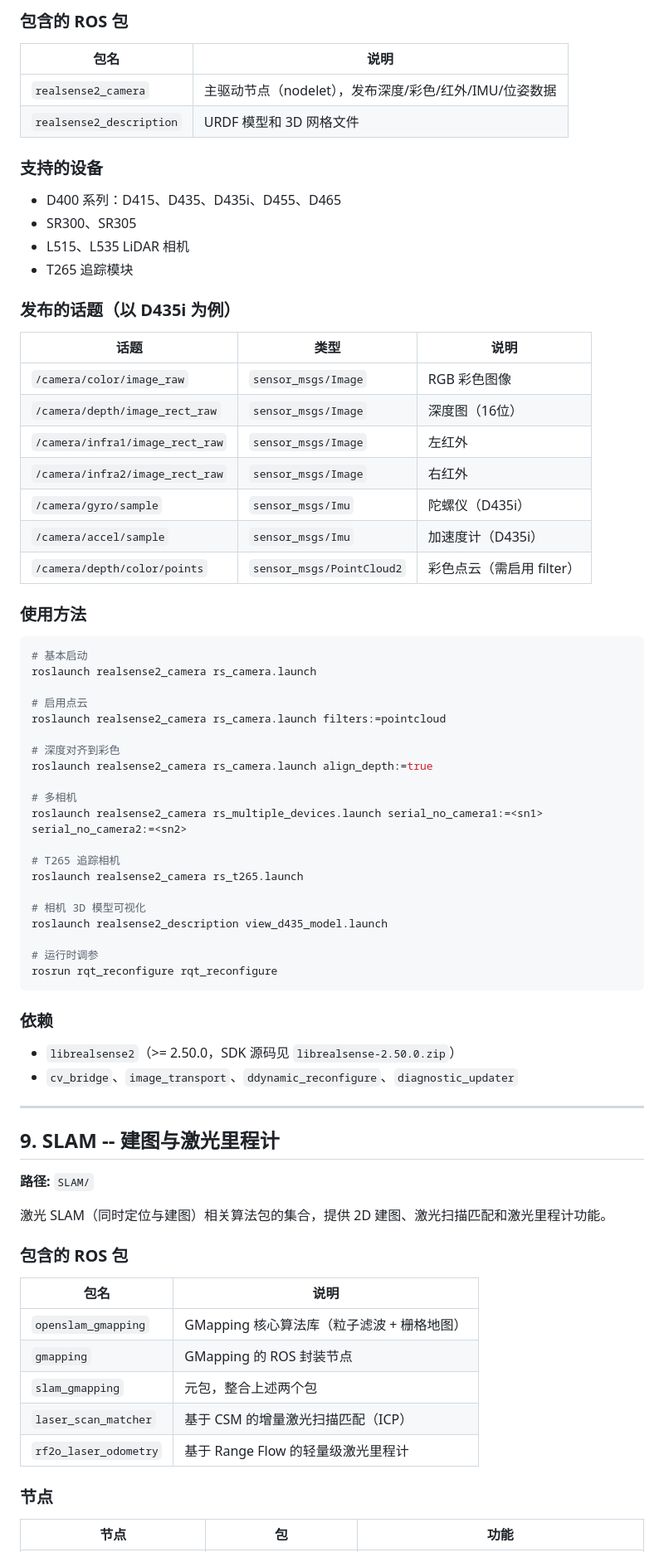
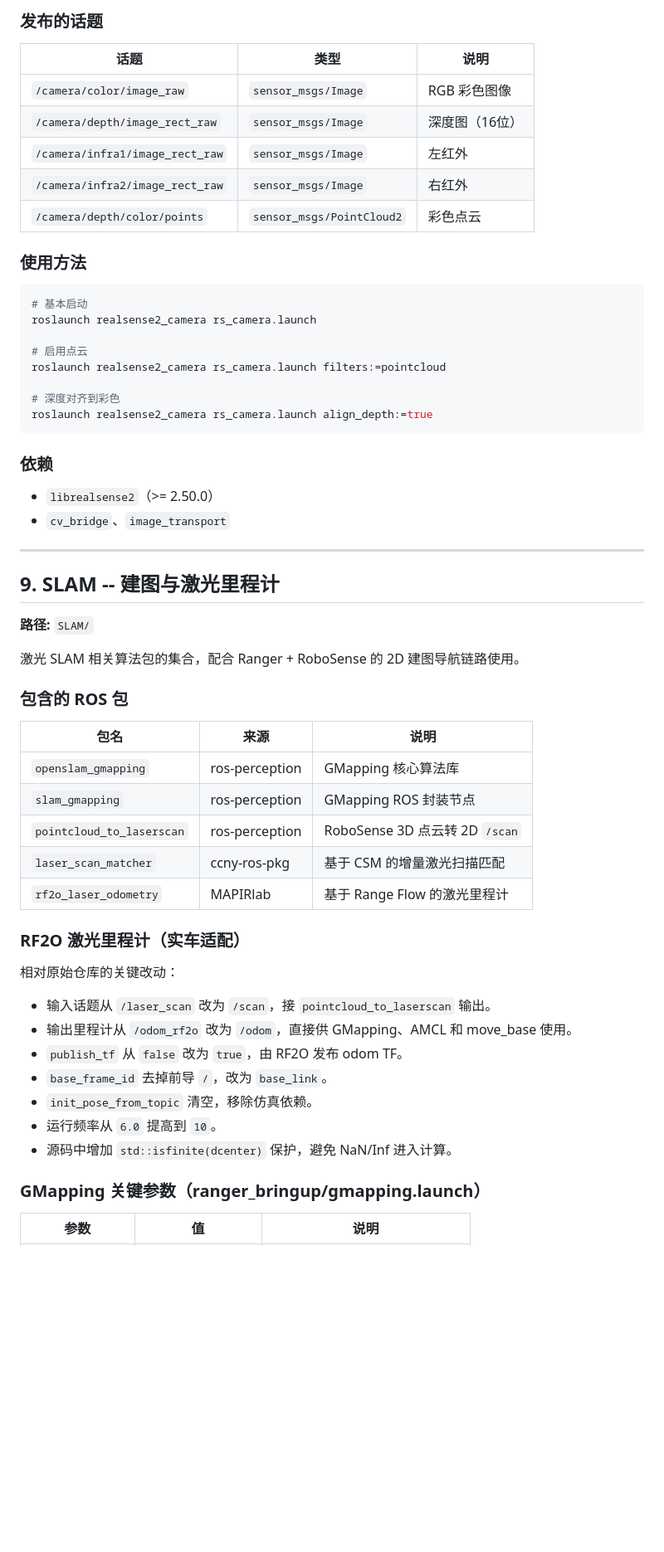
Before and after one commit to LiiiiPeggy/agx, a Markdown page: README.md, the part around one of its changes. Shown at 83% size. Drawn GitHub-style; blank space fills up the shorter version.

````diff
--- a/README.md
+++ b/README.md
@@ -540,19 +427,5 @@ Intel RealSense 深度相机的官方 ROS 封装，支持 D400 系列、SR300、
 
-### 包含的 ROS 包
-
-| 包名 | 说明 |
-|------|------|
-| `realsense2_camera` | 主驱动节点（nodelet），发布深度/彩色/红外/IMU/位姿数据 |
-| `realsense2_description` | URDF 模型和 3D 网格文件 |
-
-### 支持的设备
-
-- D400 系列：D415、D435、D435i、D455、D465
-- SR300、SR305
-- L515、L535 LiDAR 相机
-- T265 追踪模块
-
-### 发布的话题（以 D435i 为例）
+### 发布的话题
 
 | 话题 | 类型 | 说明 |
 |------|------|------|
@@ -560,9 +433,7 @@ Intel RealSense 深度相机的官方 ROS 封装，支持 D400 系列、SR300、
 | `/camera/depth/image_rect_raw` | `sensor_msgs/Image` | 深度图（16位） |
 | `/camera/infra1/image_rect_raw` | `sensor_msgs/Image` | 左红外 |
 | `/camera/infra2/image_rect_raw` | `sensor_msgs/Image` | 右红外 |
-| `/camera/gyro/sample` | `sensor_msgs/Imu` | 陀螺仪（D435i） |
-| `/camera/accel/sample` | `sensor_msgs/Imu` | 加速度计（D435i） |
-| `/camera/depth/color/points` | `sensor_msgs/PointCloud2` | 彩色点云（需启用 filter） |
+| `/camera/depth/color/points` | `sensor_msgs/PointCloud2` | 彩色点云 |
 
 ### 使用方法
 
@@ -575,24 +446,12 @@ roslaunch realsense2_camera rs_camera.launch filters:=pointcloud
 
 # 深度对齐到彩色
 roslaunch realsense2_camera rs_camera.launch align_depth:=true
-
-# 多相机
-roslaunch realsense2_camera rs_multiple_devices.launch serial_no_camera1:=<sn1> serial_no_camera2:=<sn2>
-
-# T265 追踪相机
-roslaunch realsense2_camera rs_t265.launch
-
-# 相机 3D 模型可视化
-roslaunch realsense2_description view_d435_model.launch
-
-# 运行时调参
-rosrun rqt_reconfigure rqt_reconfigure
 ```
 
 ### 依赖
 
-- `librealsense2`（>= 2.50.0，SDK 源码见 `librealsense-2.50.0.zip`）
-- `cv_bridge`、`image_transport`、`ddynamic_reconfigure`、`diagnostic_updater`
+- `librealsense2`（>= 2.50.0）
+- `cv_bridge`、`image_transport`
 
 ---
 
@@ -600,19 +459,31 @@ rosrun rqt_reconfigure rqt_reconfigure
 
 **路径:** `SLAM/`
 
-激光 SLAM（同时定位与建图）相关算法包的集合，提供 2D 建图、激光扫描匹配和激光里程计功能。
+激光 SLAM 相关算法包的集合，配合 Ranger + RoboSense 的 2D 建图导航链路使用。
 
 ### 包含的 ROS 包
 
-| 包名 | 说明 |
-|------|------|
-| `openslam_gmapping` | GMapping 核心算法库（粒子滤波 + 栅格地图） |
-| `gmapping` | GMapping 的 ROS 封装节点 |
-| `slam_gmapping` | 元包，整合上述两个包 |
-| `laser_scan_matcher` | 基于 CSM 的增量激光扫描匹配（ICP） |
-| `rf2o_laser_odometry` | 基于 Range Flow 的轻量级激光里程计 |
+| 包名 | 来源 | 说明 |
+|------|------|------|
+| `openslam_gmapping` | ros-perception | GMapping 核心算法库 |
+| `slam_gmapping` | ros-perception | GMapping ROS 封装节点 |
+| `pointcloud_to_laserscan` | ros-perception | RoboSense 3D 点云转 2D `/scan` |
+| `laser_scan_matcher` | ccny-ros-pkg | 基于 CSM 的增量激光扫描匹配 |
+| `rf2o_laser_odometry` | MAPIRlab | 基于 Range Flow 的激光里程计 |
 
-### 节点
+### RF2O 激光里程计（实车适配）
 
-| 节点 | 包 | 功能 |
+相对原始仓库的关键改动：
+
+- 输入话题从 `/laser_scan` 改为 `/scan`，接 `pointcloud_to_laserscan` 输出。
+- 输出里程计从 `/odom_rf2o` 改为 `/odom`，直接供 GMapping、AMCL 和 move_base 使用。
+- `publish_tf` 从 `false` 改为 `true`，由 RF2O 发布 odom TF。
+- `base_frame_id` 去掉前导 `/`，改为 `base_link`。
+- `init_pose_from_topic` 清空，移除仿真依赖。
+- 运行频率从 `6.0` 提高到 `10`。
+- 源码中增加 `std::isfinite(dcenter)` 保护，避免 NaN/Inf 进入计算。
+
+### GMapping 关键参数（ranger_bringup/gmapping.launch）
+
+| 参数 | 值 | 说明 |
 |------|-----|------|
````
Also changed, not shown: other parts of README.md (+110 -247 lines).
